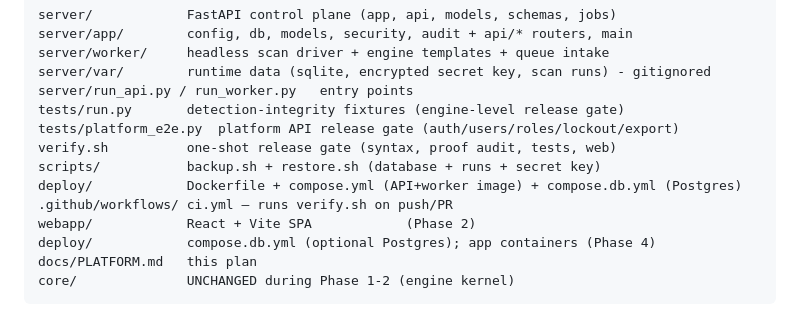
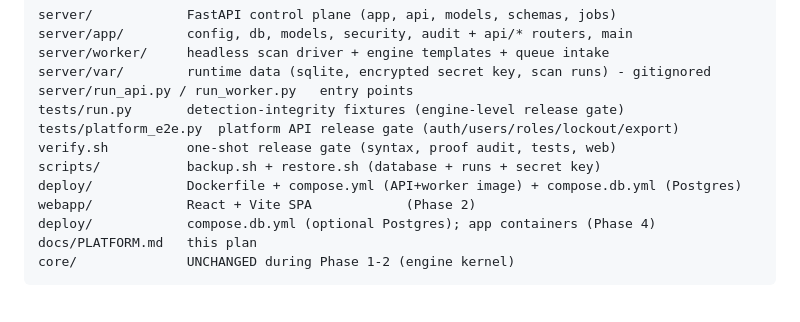
Before and after one commit to pintukumar-sutradhar/vajra, a Markdown page: docs/PLATFORM.md, the part around the change. GitHub-like rendering.

Commit message:
docs: drop removed CI workflow references from platform plan

```diff
--- a/docs/PLATFORM.md
+++ b/docs/PLATFORM.md
@@ -153,7 +153,6 @@ tests/platform_e2e.py  platform API release gate (auth/users/roles/lockout/expor
 verify.sh          one-shot release gate (syntax, proof audit, tests, web)
 scripts/           backup.sh + restore.sh (database + runs + secret key)
 deploy/            Dockerfile + compose.yml (API+worker image) + compose.db.yml (Postgres)
-.github/workflows/ ci.yml — runs verify.sh on push/PR
 webapp/            React + Vite SPA            (Phase 2)
 deploy/            compose.db.yml (optional Postgres); app containers (Phase 4)
 docs/PLATFORM.md   this plan
```
